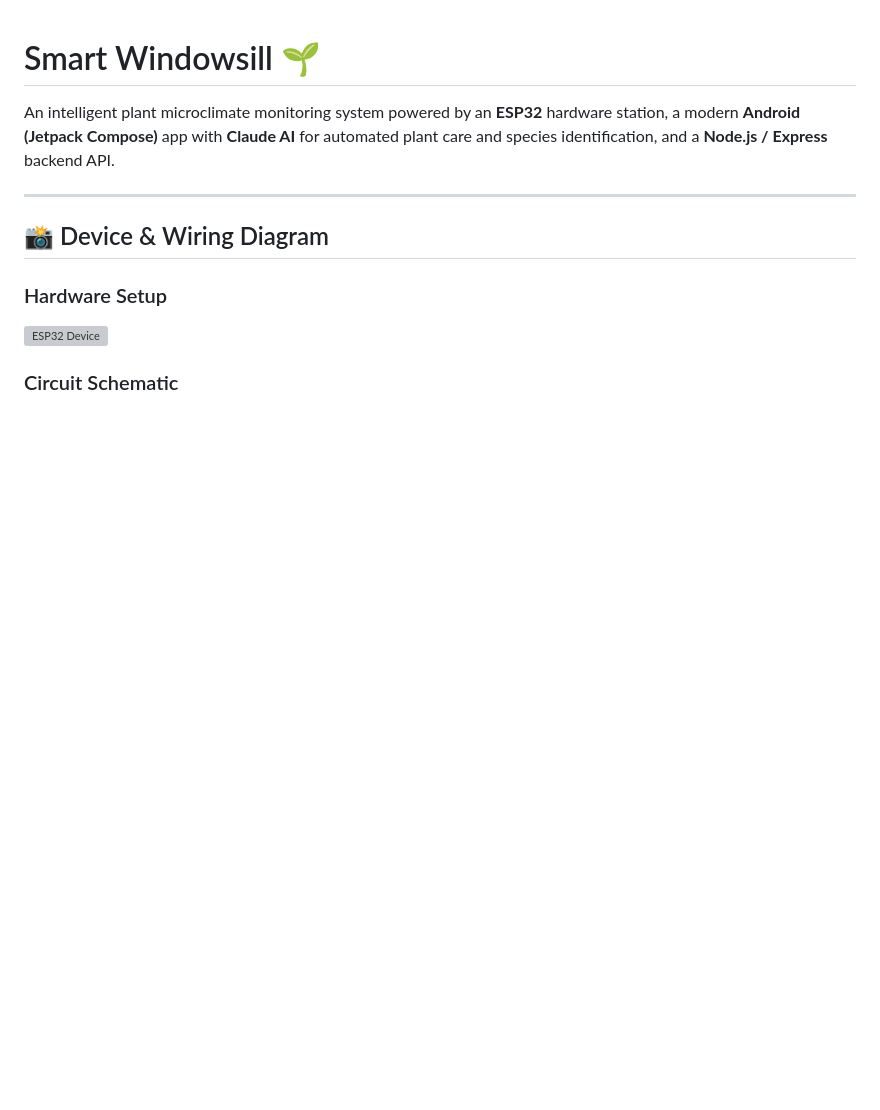
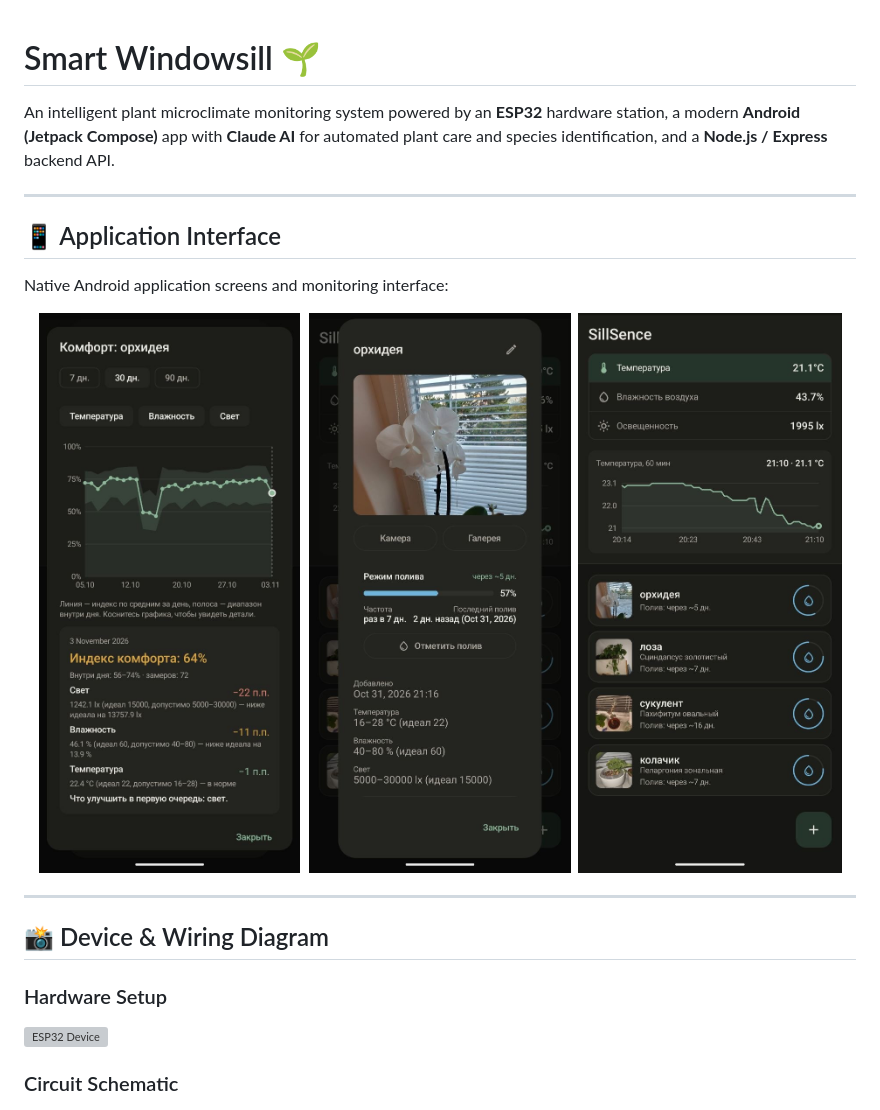
Before and after one commit to hlibdorosh/SmartWindow, a Markdown page: README.md, the part around the change. GitHub-like rendering; pictures changed too: screenshot1.jpg (added), screenshot2.jpg (added), screenshot3.jpg (added); blank space fills up the shorter version; grey boxes are pictures that could not be loaded.

Commit message:
docs: add app screenshots to README and add demo data seeder

```diff
--- a/README.md
+++ b/README.md
@@ -1,6 +1,18 @@
 # Smart Windowsill 🌱
 
 An intelligent plant microclimate monitoring system powered by an **ESP32** hardware station, a modern **Android (Jetpack Compose)** app with **Claude AI** for automated plant care and species identification, and a **Node.js / Express** backend API.
+
+---
+
+## 📱 Application Interface
+
+Native Android application screens and monitoring interface:
+
+<p align="center">
+  <img src="screenshot1.jpg" width="32%" alt="App Screenshot 1" />
+  <img src="screenshot2.jpg" width="32%" alt="App Screenshot 2" />
+  <img src="screenshot3.jpg" width="32%" alt="App Screenshot 3" />
+</p>
 
 ---
 
```
Also changed, not shown: 2 other files.
